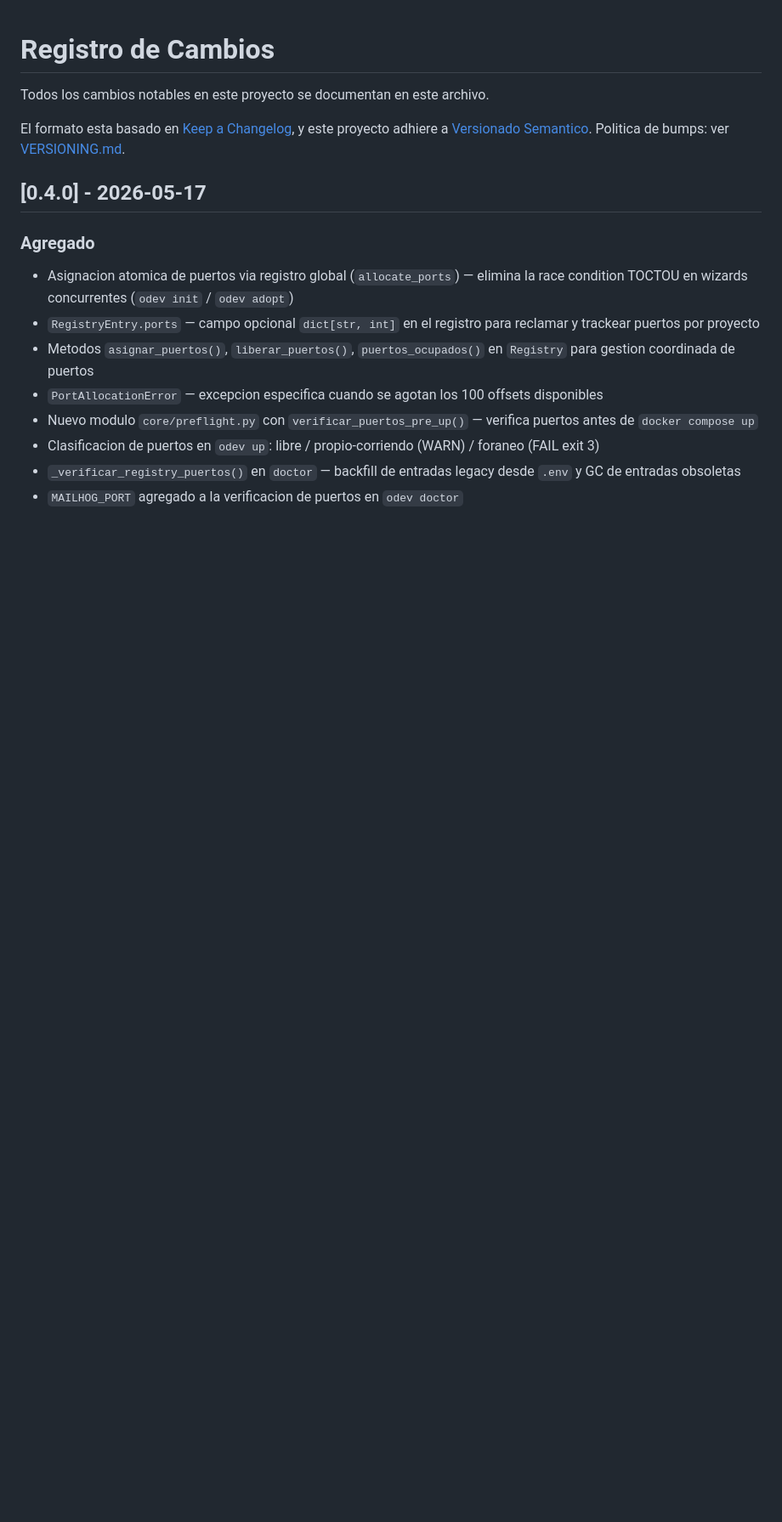
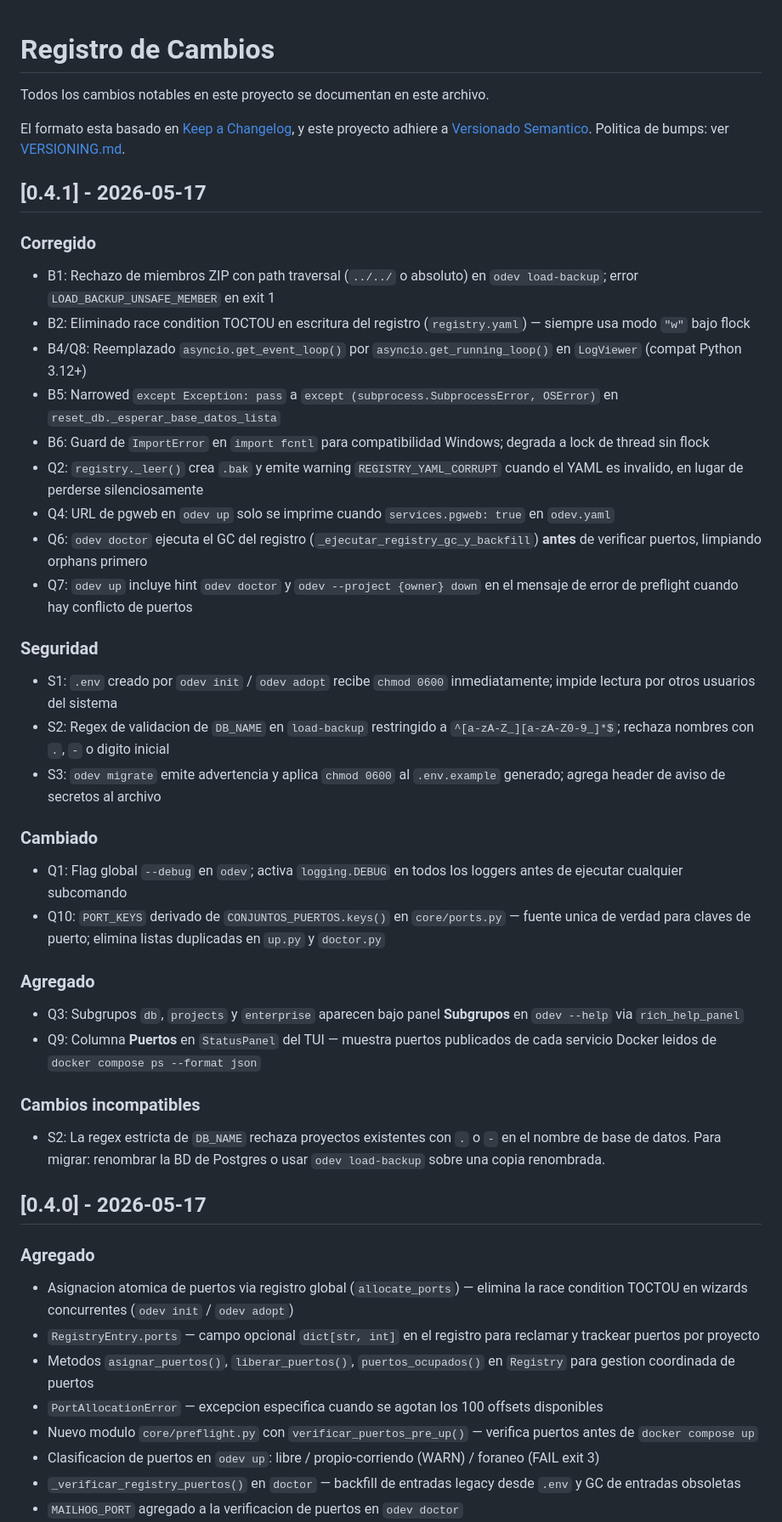
Before and after one commit to giulianoh92/odev, a Markdown page: CHANGELOG.md, the part around the change. Shown at 85% size. GitHub-like rendering; blank space fills up the shorter version.

```diff
--- a/CHANGELOG.md
+++ b/CHANGELOG.md
@@ -5,6 +5,40 @@ Todos los cambios notables en este proyecto se documentan en este archivo.
 El formato esta basado en [Keep a Changelog](https://keepachangelog.com/en/1.1.0/),
 y este proyecto adhiere a [Versionado Semantico](https://semver.org/spec/v2.0.0.html).
 Politica de bumps: ver [VERSIONING.md](VERSIONING.md).
+
+## [0.4.1] - 2026-05-17
+
+### Corregido
+
+- B1: Rechazo de miembros ZIP con path traversal (`../../` o absoluto) en `odev load-backup`; error `LOAD_BACKUP_UNSAFE_MEMBER` en exit 1
+- B2: Eliminado race condition TOCTOU en escritura del registro (`registry.yaml`) — siempre usa modo `"w"` bajo flock
+- B4/Q8: Reemplazado `asyncio.get_event_loop()` por `asyncio.get_running_loop()` en `LogViewer` (compat Python 3.12+)
+- B5: Narrowed `except Exception: pass` a `except (subprocess.SubprocessError, OSError)` en `reset_db._esperar_base_datos_lista`
+- B6: Guard de `ImportError` en `import fcntl` para compatibilidad Windows; degrada a lock de thread sin flock
+- Q2: `registry._leer()` crea `.bak` y emite warning `REGISTRY_YAML_CORRUPT` cuando el YAML es invalido, en lugar de perderse silenciosamente
+- Q4: URL de pgweb en `odev up` solo se imprime cuando `services.pgweb: true` en `odev.yaml`
+- Q6: `odev doctor` ejecuta el GC del registro (`_ejecutar_registry_gc_y_backfill`) **antes** de verificar puertos, limpiando orphans primero
+- Q7: `odev up` incluye hint `odev doctor` y `odev --project {owner} down` en el mensaje de error de preflight cuando hay conflicto de puertos
+
+### Seguridad
+
+- S1: `.env` creado por `odev init` / `odev adopt` recibe `chmod 0600` inmediatamente; impide lectura por otros usuarios del sistema
+- S2: Regex de validacion de `DB_NAME` en `load-backup` restringido a `^[a-zA-Z_][a-zA-Z0-9_]*$`; rechaza nombres con `.`, `-` o digito inicial
+- S3: `odev migrate` emite advertencia y aplica `chmod 0600` al `.env.example` generado; agrega header de aviso de secretos al archivo
+
+### Cambiado
+
+- Q1: Flag global `--debug` en `odev`; activa `logging.DEBUG` en todos los loggers antes de ejecutar cualquier subcomando
+- Q10: `PORT_KEYS` derivado de `CONJUNTOS_PUERTOS.keys()` en `core/ports.py` — fuente unica de verdad para claves de puerto; elimina listas duplicadas en `up.py` y `doctor.py`
+
+### Agregado
+
+- Q3: Subgrupos `db`, `projects` y `enterprise` aparecen bajo panel **Subgrupos** en `odev --help` via `rich_help_panel`
+- Q9: Columna **Puertos** en `StatusPanel` del TUI — muestra puertos publicados de cada servicio Docker leidos de `docker compose ps --format json`
+
+### Cambios incompatibles
+
+- S2: La regex estricta de `DB_NAME` rechaza proyectos existentes con `.` o `-` en el nombre de base de datos. Para migrar: renombrar la BD de Postgres o usar `odev load-backup` sobre una copia renombrada.
 
 ## [0.4.0] - 2026-05-17
 
```
Also changed, not shown: README.md (+17 -0 lines).
